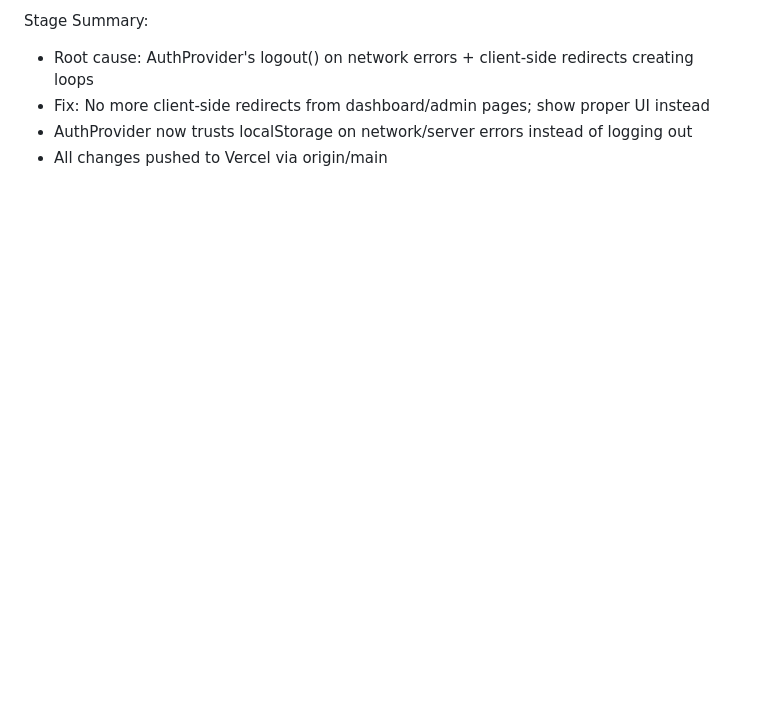
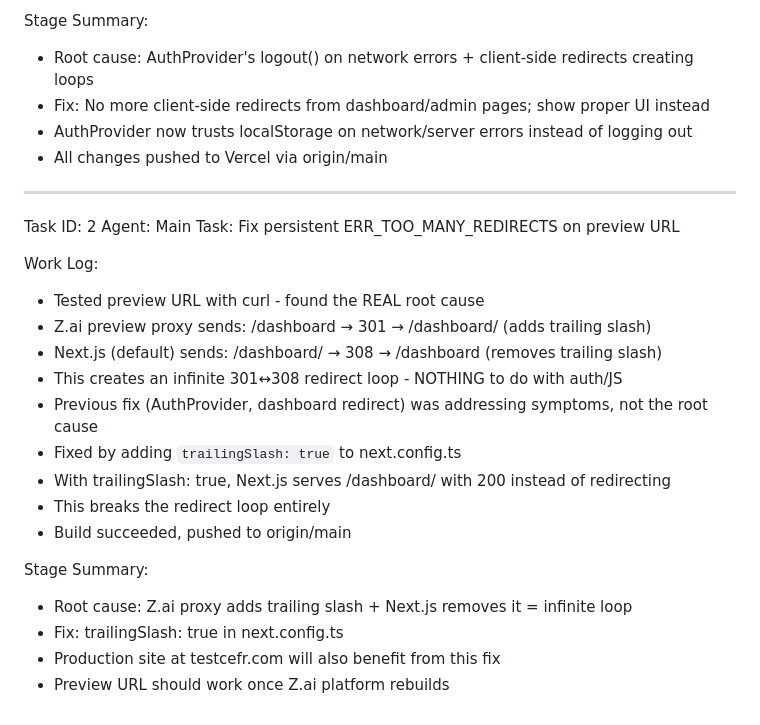
Before and after one commit to Samjo4500/Language-Testing, a Markdown page: worklog.md, the part around the change. Drawn GitHub-style; blank space fills up the shorter version.

Commit message:
cfd91e50-3388-4bdb-bf41-8466a3fb6de3

```diff
--- a/worklog.md
+++ b/worklog.md
@@ -67,3 +67,25 @@ Stage Summary:
 - Fix: No more client-side redirects from dashboard/admin pages; show proper UI instead
 - AuthProvider now trusts localStorage on network/server errors instead of logging out
 - All changes pushed to Vercel via origin/main
+
+---
+Task ID: 2
+Agent: Main
+Task: Fix persistent ERR_TOO_MANY_REDIRECTS on preview URL
+
+Work Log:
+- Tested preview URL with curl - found the REAL root cause
+- Z.ai preview proxy sends: /dashboard → 301 → /dashboard/ (adds trailing slash)
+- Next.js (default) sends: /dashboard/ → 308 → /dashboard (removes trailing slash)
+- This creates an infinite 301↔308 redirect loop - NOTHING to do with auth/JS
+- Previous fix (AuthProvider, dashboard redirect) was addressing symptoms, not the root cause
+- Fixed by adding `trailingSlash: true` to next.config.ts
+- With trailingSlash: true, Next.js serves /dashboard/ with 200 instead of redirecting
+- This breaks the redirect loop entirely
+- Build succeeded, pushed to origin/main
+
+Stage Summary:
+- Root cause: Z.ai proxy adds trailing slash + Next.js removes it = infinite loop
+- Fix: trailingSlash: true in next.config.ts
+- Production site at testcefr.com will also benefit from this fix
+- Preview URL should work once Z.ai platform rebuilds
```
